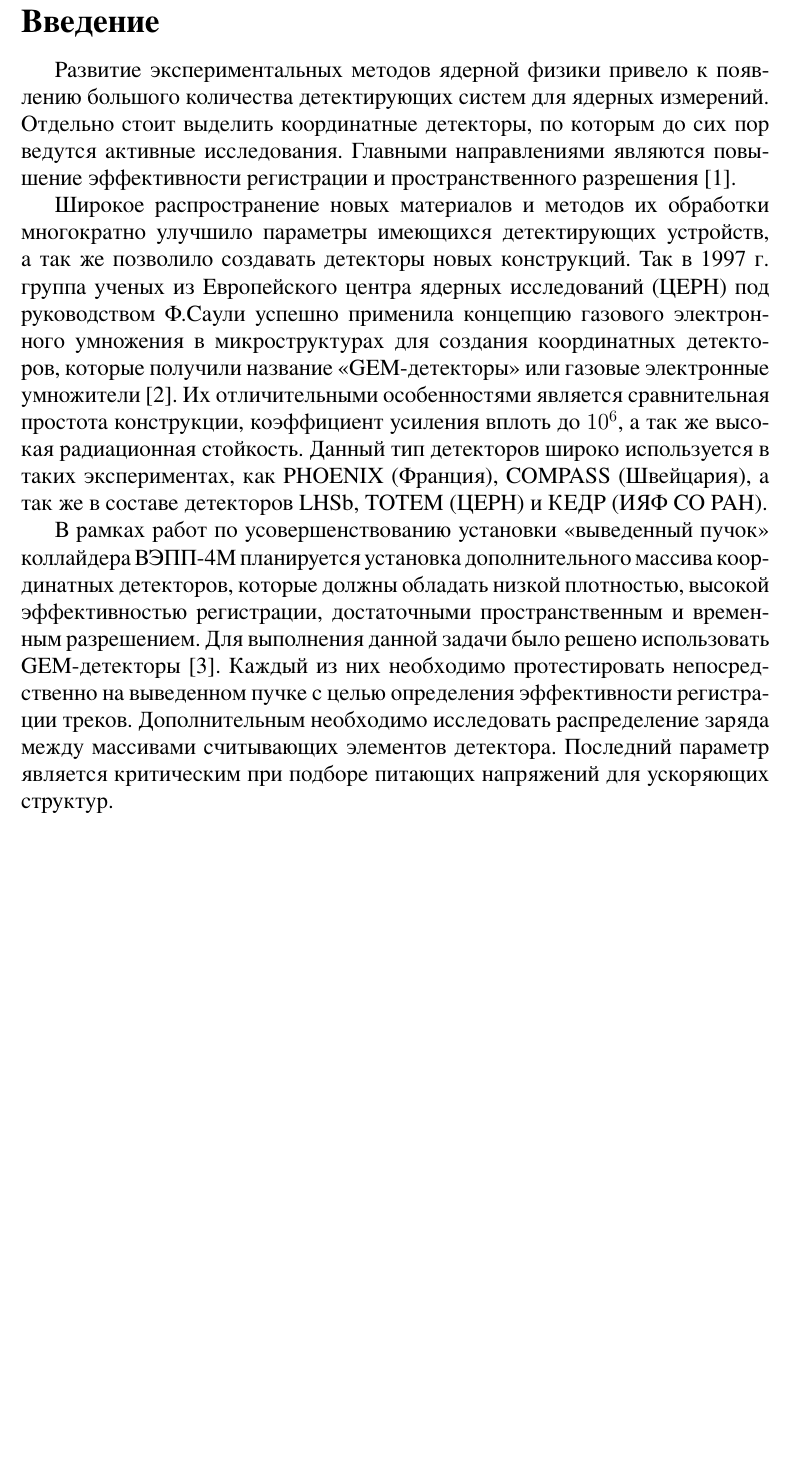
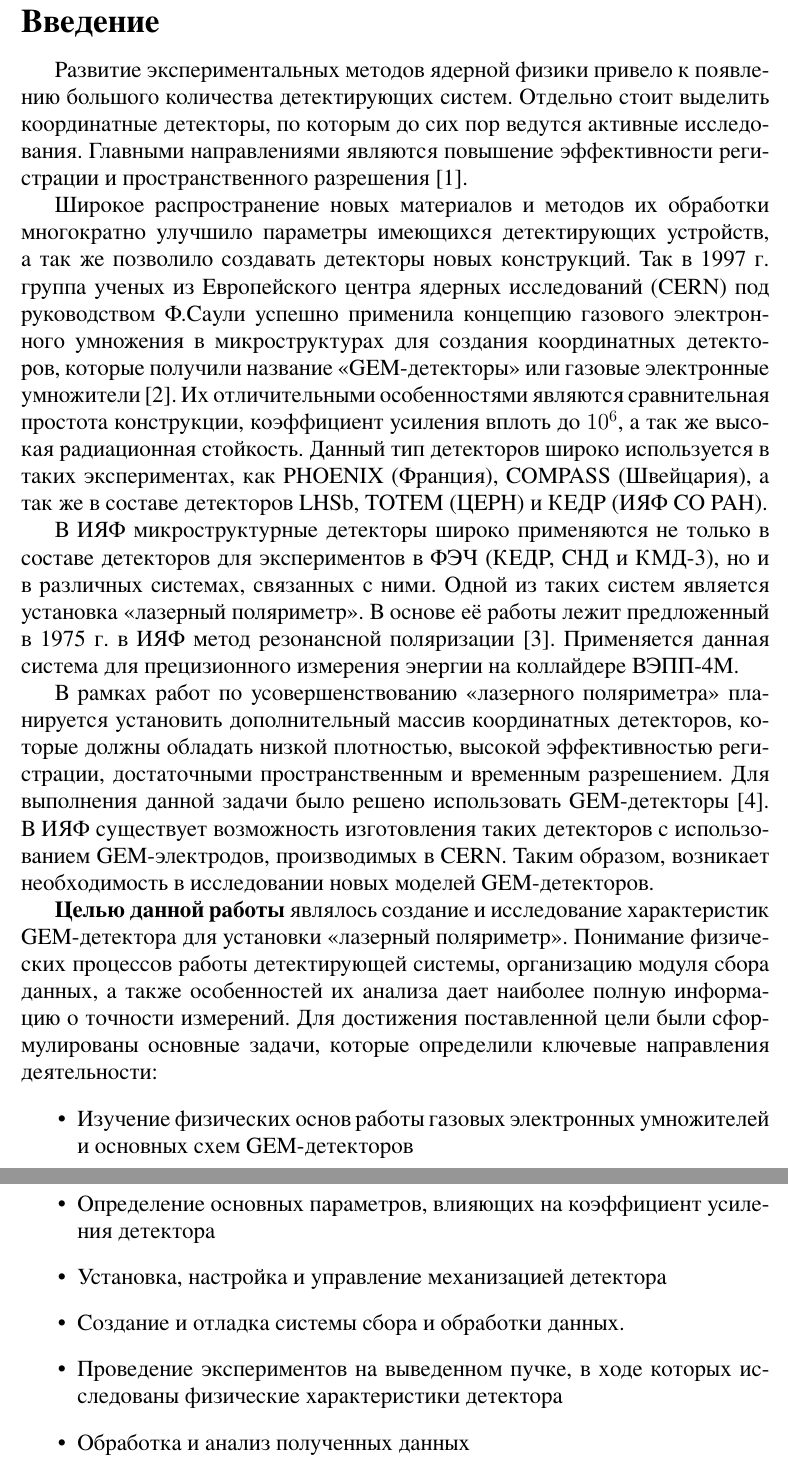
Before and after one commit to hephysicist/bachelor_thesis, a LaTeX document (report.tex, which reads chap/intro.tex): part of page 2 of 7 before the commit and two parts of pages 2 and 3 of 8 after it, the two joined at a grey line, cut so that both start at the same text, the shorter picture padded with empty space. The pictures show the PDF file report.pdf that the author committed with the source.

Commit message:
18.02.19 Modified introdiction chap

```diff
--- a/chap/intro.tex
+++ b/chap/intro.tex
@@ -1,5 +1,18 @@
 \section{Введение}
 \label{sec:intro}
-Развитие экспериментальных методов ядерной физики привело к появлению большого количества детектирующих систем для ядерных измерений. Отдельно стоит выделить координатные детекторы, по которым до сих пор ведутся активные исследования. Главными направлениями являются повышение эффективности регистрации и пространственного разрешения  \cite{shechtman}.\par
-Широкое распространение новых материалов и методов их обработки многократно улучшило параметры имеющихся детектирующих устройств, а так же позволило создавать детекторы новых конструкций. Так в 1997 г. группа ученых из Европейского центра ядерных исследований (ЦЕРН) под руководством Ф.Саули успешно применила концепцию газового электронного умножения в микроструктурах для создания координатных детекторов, которые получили название <<GEM-детекторы>> или газовые электронные умножители \cite{sauli}. Их отличительными особенностями является сравнительная простота конструкции, коэффициент усиления вплоть до $10^6$, а так же высокая радиационная стойкость. Данный тип детекторов широко используется в таких экспериментах, как PHOENIX (Франция), COMPASS (Швейцария), а так же в составе детекторов LHSb, TOTEM (ЦЕРН) и КЕДР (ИЯФ СО РАН).\par
-В рамках работ по усовершенствованию установки <<выведенный пучок>> коллайдера ВЭПП-4М  планируется установка дополнительного массива координатных детекторов, которые должны обладать низкой плотностью, высокой эффективностью регистрации, достаточными пространственным и временным разрешением. Для выполнения данной задачи было решено использовать GEM-детекторы \cite{Bobr}. Каждый из них необходимо протестировать непосредственно на выведенном пучке с целью определения эффективности регистрации треков. Дополнительным необходимо исследовать распределение заряда между массивами считывающих элементов детектора. Последний параметр является критическим при подборе питающих напряжений для ускоряющих структур.\par
+Развитие экспериментальных методов ядерной физики привело к появлению большого количества детектирующих систем. Отдельно стоит выделить координатные детекторы, по которым до сих пор ведутся активные исследования. Главными направлениями являются повышение эффективности регистрации и пространственного разрешения \cite{shechtman}.
+\par Широкое распространение новых материалов и методов их обработки многократно улучшило параметры имеющихся детектирующих устройств, а так же позволило создавать детекторы новых конструкций. Так в 1997 г. группа ученых из Европейского центра ядерных исследований (CERN) под руководством Ф.Саули успешно применила концепцию газового электронного умножения в микроструктурах для создания координатных детекторов, которые получили название <<GEM-детекторы>> или газовые электронные умножители \cite{sauli}. Их отличительными особенностями являются сравнительная простота конструкции, коэффициент усиления вплоть до $10^6$, а так же высокая радиационная стойкость. Данный тип детекторов широко используется в таких экспериментах, как PHOENIX (Франция), COMPASS (Швейцария), а так же в составе детекторов LHSb, TOTEM (ЦЕРН) и КЕДР (ИЯФ СО РАН).
+\par В ИЯФ микроструктурные детекторы широко применяются не только в составе детекторов для экспериментов в ФЭЧ (КЕДР, СНД и КМД-3), но и в различных системах, связанных с ними. Одной из таких систем является установка <<лазерный поляриметр>>. В  основе её работы лежит предложенный в 1975 г. в ИЯФ метод резонансной поляризации \cite{bukin}. Применяется данная система для прецизионного измерения энергии на коллайдере ВЭПП-4М.
+\par В рамках работ по усовершенствованию <<лазерного поляриметра>> планируется установить дополнительный массив координатных детекторов, которые должны обладать низкой плотностью, высокой эффективностью регистрации, достаточными пространственным и временным разрешением. Для выполнения данной задачи было решено использовать GEM-детекторы \cite{Bobr}. В ИЯФ существует возможность изготовления таких детекторов с использованием GEM-электродов, производимых в CERN. Таким образом, возникает необходимость в исследовании новых моделей GEM-детекторов.
+\par \textbf{Целью данной работы} являлось создание и исследование характеристик GEM-детектора для установки <<лазерный поляриметр>>. Понимание физических процессов работы детектирующей системы, организацию модуля сбора данных, а также особенностей их анализа дает наиболее полную информацию о точности измерений.
+Для достижения поставленной цели были сформулированы основные задачи, которые определили ключевые направления деятельности:
+\begin{itemize}
+
+    \item Изучение физических основ работы газовых электронных умножителей и основных схем GEM-детекторов
+    \item Определение основных параметров, влияющих на коэффициент усиления детектора
+    \item  Установка, настройка и управление механизацией детектора
+    \item Создание и отладка системы сбора и обработки данных.
+    \item Проведение экспериментов на выведенном пучке, в ходе которых исследованы физические характеристики детектора
+    \item Обработка и анализ полученных данных
+
+\end{itemize}
```
Also changed, not shown: bibliography.bib (+11 -2 lines), literature/Отчет по поляриметру_2017.pdf (added), report.bbl, report.pdf, 4 other files.
